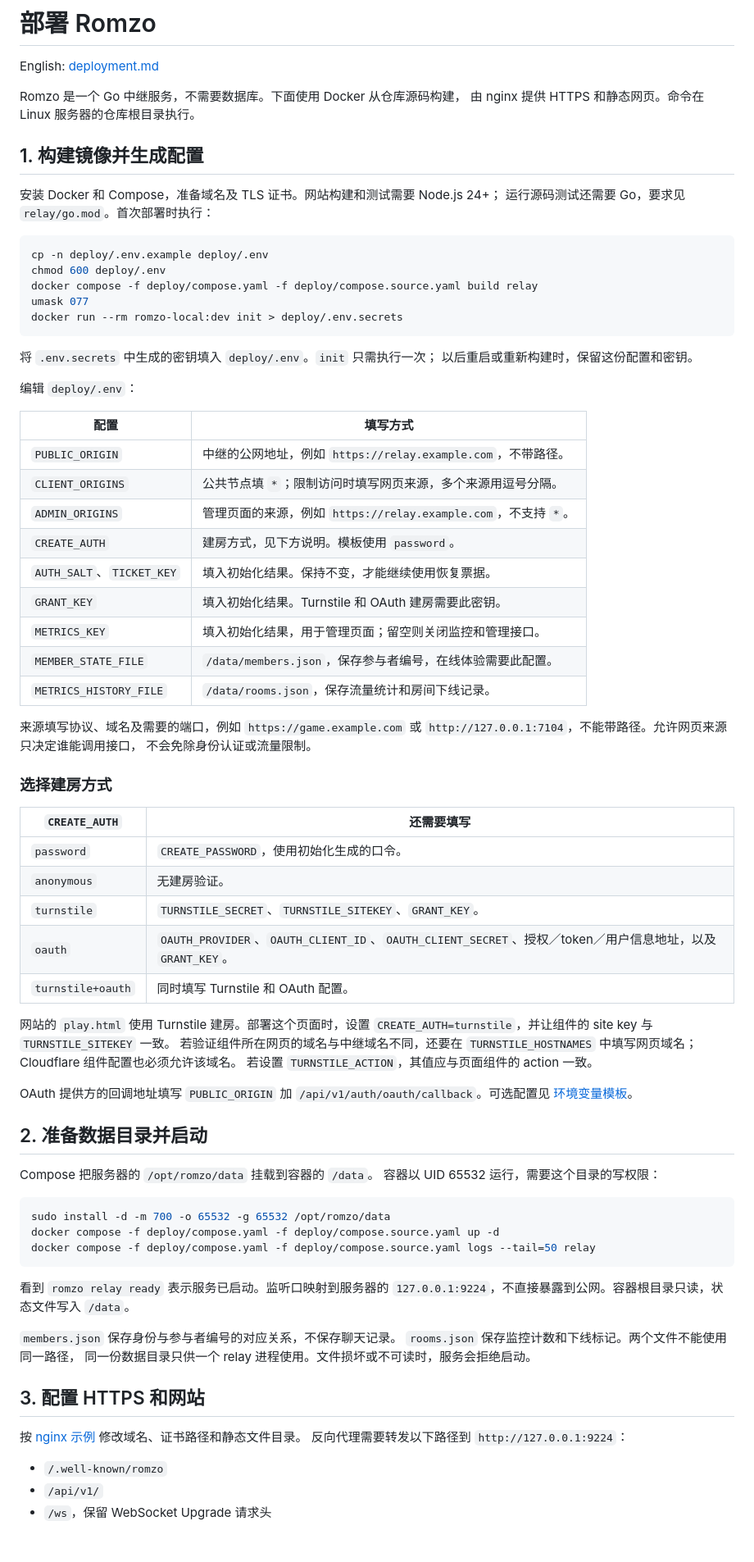
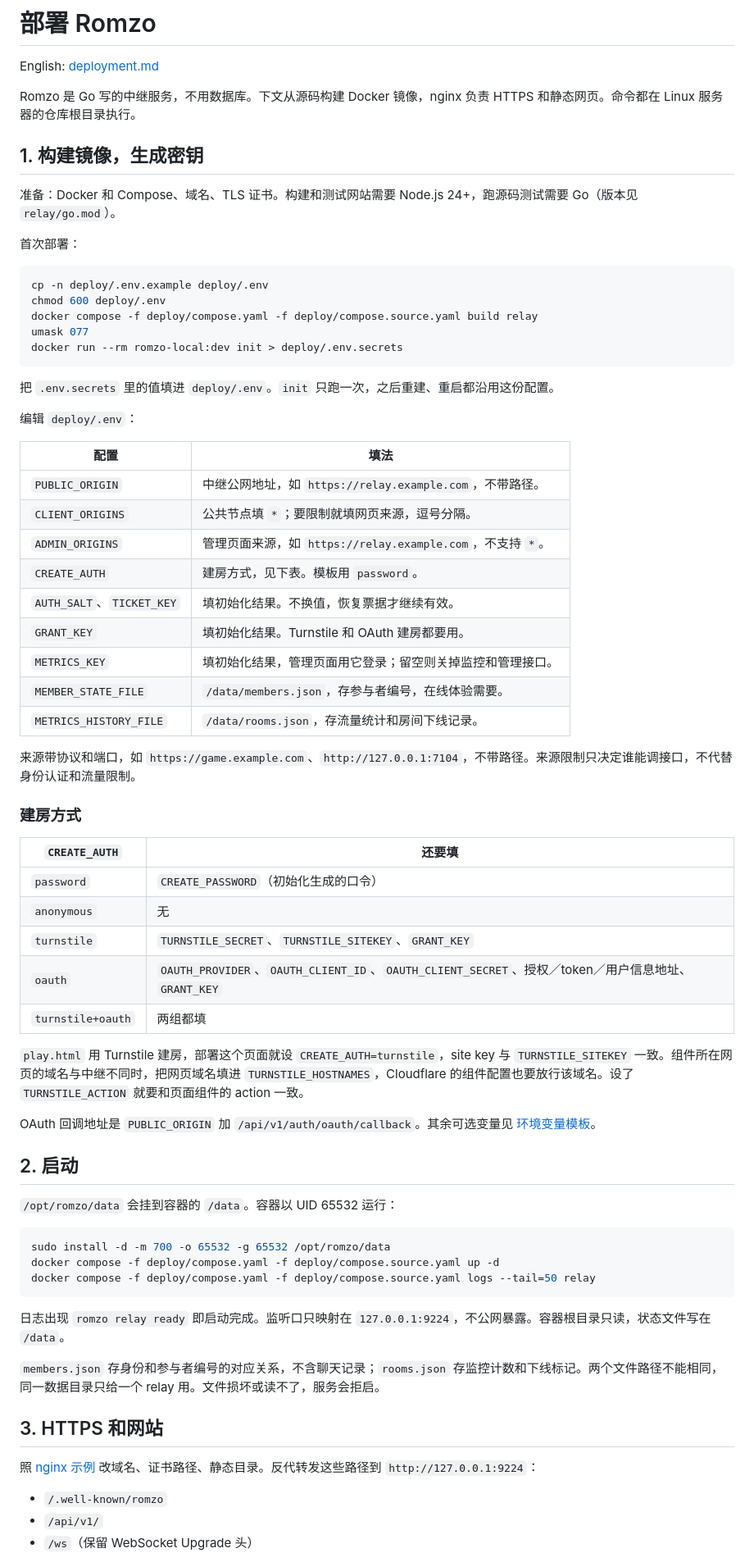
Before and after one commit to Simgor001/romzo, a Markdown page: docs/deployment_zh.md, the part around one of its changes. Shown at 82% size. Drawn GitHub-style; blank space fills up the shorter version.

Commit message:
docs: tighten the Chinese deployment guide
Shorter sentences, cut repeated warnings, and fold scattered notes into
the step where they belong. Same facts, less prose.

````diff
--- a/docs/deployment_zh.md
+++ b/docs/deployment_zh.md
@@ -2,13 +2,13 @@
 
 English: [deployment.md](deployment.md)
 
-Romzo 是一个 Go 中继服务，不需要数据库。下面使用 Docker 从仓库源码构建，
-由 nginx 提供 HTTPS 和静态网页。命令在 Linux 服务器的仓库根目录执行。
+Romzo 是 Go 写的中继服务，不用数据库。下文从源码构建 Docker 镜像，nginx 负责 HTTPS 和静态网页。命令都在 Linux 服务器的仓库根目录执行。
 
-## 1. 构建镜像并生成配置
+## 1. 构建镜像，生成密钥
 
-安装 Docker 和 Compose，准备域名及 TLS 证书。网站构建和测试需要 Node.js 24+；
-运行源码测试还需要 Go，要求见 `relay/go.mod`。首次部署时执行：
+准备：Docker 和 Compose、域名、TLS 证书。构建和测试网站需要 Node.js 24+，跑源码测试需要 Go（版本见 `relay/go.mod`）。
+
+首次部署：
 
 ```sh
 cp -n deploy/.env.example deploy/.env
@@ -18,50 +18,41 @@ umask 077
 docker run --rm romzo-local:dev init > deploy/.env.secrets
 ```
 
-将 `.env.secrets` 中生成的密钥填入 `deploy/.env`。`init` 只需执行一次；
-以后重启或重新构建时，保留这份配置和密钥。
+把 `.env.secrets` 里的值填进 `deploy/.env`。`init` 只跑一次，之后重建、重启都沿用这份配置。
 
 编辑 `deploy/.env`：
 
-| 配置 | 填写方式 |
+| 配置 | 填法 |
 | --- | --- |
-| `PUBLIC_ORIGIN` | 中继的公网地址，例如 `https://relay.example.com`，不带路径。 |
-| `CLIENT_ORIGINS` | 公共节点填 `*`；限制访问时填写网页来源，多个来源用逗号分隔。 |
-| `ADMIN_ORIGINS` | 管理页面的来源，例如 `https://relay.example.com`，不支持 `*`。 |
-| `CREATE_AUTH` | 建房方式，见下方说明。模板使用 `password`。 |
-| `AUTH_SALT`、`TICKET_KEY` | 填入初始化结果。保持不变，才能继续使用恢复票据。 |
-| `GRANT_KEY` | 填入初始化结果。Turnstile 和 OAuth 建房需要此密钥。 |
-| `METRICS_KEY` | 填入初始化结果，用于管理页面；留空则关闭监控和管理接口。 |
-| `MEMBER_STATE_FILE` | `/data/members.json`，保存参与者编号，在线体验需要此配置。 |
-| `METRICS_HISTORY_FILE` | `/data/rooms.json`，保存流量统计和房间下线记录。 |
+| `PUBLIC_ORIGIN` | 中继公网地址，如 `https://relay.example.com`，不带路径。 |
+| `CLIENT_ORIGINS` | 公共节点填 `*`；要限制就填网页来源，逗号分隔。 |
+| `ADMIN_ORIGINS` | 管理页面来源，如 `https://relay.example.com`，不支持 `*`。 |
+| `CREATE_AUTH` | 建房方式，见下表。模板用 `password`。 |
+| `AUTH_SALT`、`TICKET_KEY` | 填初始化结果。不换值，恢复票据才继续有效。 |
+| `GRANT_KEY` | 填初始化结果。Turnstile 和 OAuth 建房都要用。 |
+| `METRICS_KEY` | 填初始化结果，管理页面用它登录；留空则关掉监控和管理接口。 |
+| `MEMBER_STATE_FILE` | `/data/members.json`，存参与者编号，在线体验需要。 |
+| `METRICS_HISTORY_FILE` | `/data/rooms.json`，存流量统计和房间下线记录。 |
 
-来源填写协议、域名及需要的端口，例如 `https://game.example.com` 或
-`http://127.0.0.1:7104`，不能带路径。允许网页来源只决定谁能调用接口，
-不会免除身份认证或流量限制。
+来源带协议和端口，如 `https://game.example.com`、`http://127.0.0.1:7104`，不带路径。来源限制只决定谁能调接口，不代替身份认证和流量限制。
 
-### 选择建房方式
+### 建房方式
 
-| `CREATE_AUTH` | 还需要填写 |
+| `CREATE_AUTH` | 还要填 |
 | --- | --- |
-| `password` | `CREATE_PASSWORD`，使用初始化生成的口令。 |
-| `anonymous` | 无建房验证。 |
-| `turnstile` | `TURNSTILE_SECRET`、`TURNSTILE_SITEKEY`、`GRANT_KEY`。 |
-| `oauth` | `OAUTH_PROVIDER`、`OAUTH_CLIENT_ID`、`OAUTH_CLIENT_SECRET`、授权／token／用户信息地址，以及 `GRANT_KEY`。 |
-| `turnstile+oauth` | 同时填写 Turnstile 和 OAuth 配置。 |
+| `password` | `CREATE_PASSWORD`（初始化生成的口令） |
+| `anonymous` | 无 |
+| `turnstile` | `TURNSTILE_SECRET`、`TURNSTILE_SITEKEY`、`GRANT_KEY` |
+| `oauth` | `OAUTH_PROVIDER`、`OAUTH_CLIENT_ID`、`OAUTH_CLIENT_SECRET`、授权／token／用户信息地址、`GRANT_KEY` |
+| `turnstile+oauth` | 两组都填 |
 
-网站的 `play.html` 使用 Turnstile 建房。部署这个页面时，设置
-`CREATE_AUTH=turnstile`，并让组件的 site key 与 `TURNSTILE_SITEKEY` 一致。
-若验证组件所在网页的域名与中继域名不同，还要在 `TURNSTILE_HOSTNAMES`
-中填写网页域名；Cloudflare 组件配置也必须允许该域名。
-若设置 `TURNSTILE_ACTION`，其值应与页面组件的 action 一致。
+`play.html` 用 Turnstile 建房，部署这个页面就设 `CREATE_AUTH=turnstile`，site key 与 `TURNSTILE_SITEKEY` 一致。组件所在网页的域名与中继不同时，把网页域名填进 `TURNSTILE_HOSTNAMES`，Cloudflare 的组件配置也要放行该域名。设了 `TURNSTILE_ACTION` 就要和页面组件的 action 一致。
 
-OAuth 提供方的回调地址填写 `PUBLIC_ORIGIN` 加
-`/api/v1/auth/oauth/callback`。可选配置见 [环境变量模板](../deploy/.env.example)。
+OAuth 回调地址是 `PUBLIC_ORIGIN` 加 `/api/v1/auth/oauth/callback`。其余可选变量见 [环境变量模板](../deploy/.env.example)。
 
-## 2. 准备数据目录并启动
+## 2. 启动
 
-Compose 把服务器的 `/opt/romzo/data` 挂载到容器的 `/data`。
-容器以 UID 65532 运行，需要这个目录的写权限：
+`/opt/romzo/data` 会挂到容器的 `/data`。容器以 UID 65532 运行：
 
 ```sh
 sudo install -d -m 700 -o 65532 -g 65532 /opt/romzo/data
@@ -69,19 +60,15 @@ docker compose -f deploy/compose.yaml -f deploy/compose.source.yaml up -d
 docker compose -f deploy/compose.yaml -f deploy/compose.source.yaml logs --tail=50 relay
 ```
 
-看到 `romzo relay ready` 表示服务已启动。监听口映射到服务器的
-`127.0.0.1:9224`，不直接暴露到公网。容器根目录只读，状态文件写入 `/data`。
+日志出现 `romzo relay ready` 即启动完成。监听口只映射在 `127.0.0.1:9224`，不公网暴露。容器根目录只读，状态文件写在 `/data`。
 
-`members.json` 保存身份与参与者编号的对应关系，不保存聊天记录。
-`rooms.json` 保存监控计数和下线标记。两个文件不能使用同一路径，
-同一份数据目录只供一个 relay 进程使用。文件损坏或不可读时，服务会拒绝启动。
+`members.json` 存身份和参与者编号的对应关系，不含聊天记录；`rooms.json` 存监控计数和下线标记。两个文件路径不能相同，同一数据目录只给一个 relay 用。文件损坏或读不了，服务会拒启。
 
-## 3. 配置 HTTPS 和网站
+## 3. HTTPS 和网站
 
-按 [nginx 示例](../deploy/nginx.conf) 修改域名、证书路径和静态文件目录。
-反向代理需要转发以下路径到 `http://127.0.0.1:9224`：
+照 [nginx 示例](../deploy/nginx.conf) 改域名、证书路径、静态目录。反代转发这些路径到 `http://127.0.0.1:9224`：
 
 - `/.well-known/romzo`
 - `/api/v1/`
-- `/ws`，保留 WebSocket Upgrade 请求头
+- `/ws`（保留 WebSocket Upgrade 头）
 
````
Also changed, not shown: other parts of docs/deployment_zh.md (+25 -47 lines).
